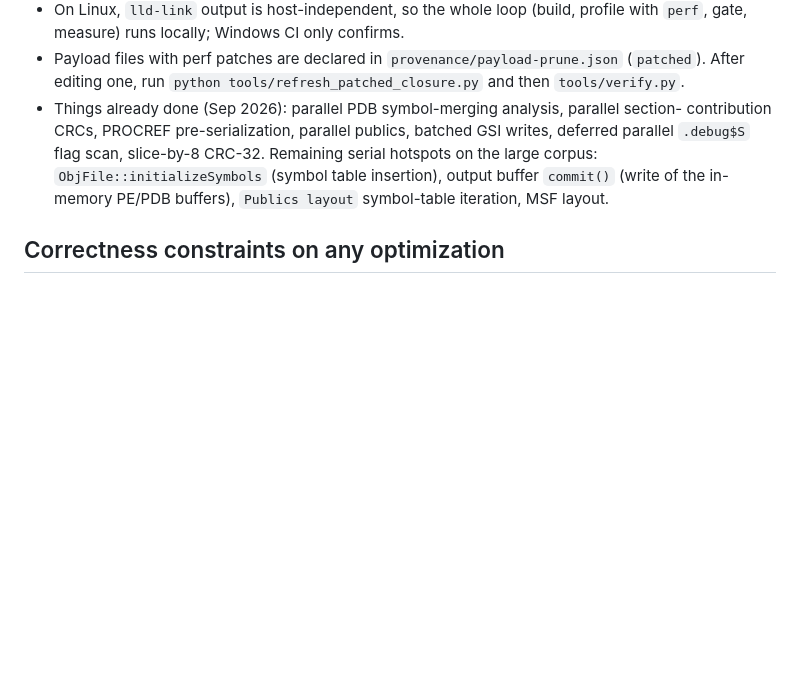
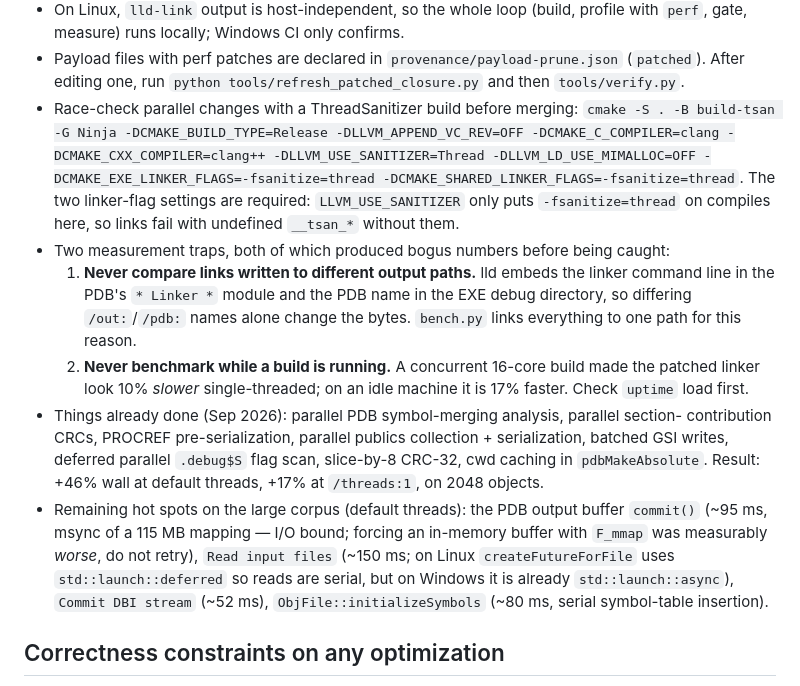
Before and after one commit to zackees/llvm-ld, a Markdown page: CLAUDE.md, the part around the change. Drawn GitHub-style; blank space fills up the shorter version.

Commit message:
docs: record the link-speed measurement traps and the TSan recipe
Both traps produced wrong numbers during this work: comparing links written to
different output paths (lld embeds the command line and PDB name in the output),
and benchmarking while a build saturated the cores (made the patched linker look
10% slower single-threaded when it is 17% faster idle).

Co-Authored-By: Claude Opus 5 (1M context) <noreply@anthropic.com>

```diff
--- a/CLAUDE.md
+++ b/CLAUDE.md
@@ -54,11 +54,31 @@ explicit path (or `rg --no-ignore`) when you actually need to read LLVM optimize
   gate, measure) runs locally; Windows CI only confirms.
 - Payload files with perf patches are declared in `provenance/payload-prune.json` (`patched`).
   After editing one, run `python tools/refresh_patched_closure.py` and then `tools/verify.py`.
+- Race-check parallel changes with a ThreadSanitizer build before merging:
+  `cmake -S . -B build-tsan -G Ninja -DCMAKE_BUILD_TYPE=Release -DLLVM_APPEND_VC_REV=OFF
+  -DCMAKE_C_COMPILER=clang -DCMAKE_CXX_COMPILER=clang++ -DLLVM_USE_SANITIZER=Thread
+  -DLLVM_LD_USE_MIMALLOC=OFF -DCMAKE_EXE_LINKER_FLAGS=-fsanitize=thread
+  -DCMAKE_SHARED_LINKER_FLAGS=-fsanitize=thread`. The two linker-flag settings are required:
+  `LLVM_USE_SANITIZER` only puts `-fsanitize=thread` on compiles here, so links fail with
+  undefined `__tsan_*` without them.
+- Two measurement traps, both of which produced bogus numbers before being caught:
+  1. **Never compare links written to different output paths.** lld embeds the linker command
+     line in the PDB's `* Linker *` module and the PDB name in the EXE debug directory, so
+     differing `/out:`/`/pdb:` names alone change the bytes. `bench.py` links everything to one
+     path for this reason.
+  2. **Never benchmark while a build is running.** A concurrent 16-core build made the patched
+     linker look 10% *slower* single-threaded; on an idle machine it is 17% faster. Check
+     `uptime` load first.
 - Things already done (Sep 2026): parallel PDB symbol-merging analysis, parallel section-
-  contribution CRCs, PROCREF pre-serialization, parallel publics, batched GSI writes, deferred
-  parallel `.debug$S` flag scan, slice-by-8 CRC-32. Remaining serial hotspots on the large
-  corpus: `ObjFile::initializeSymbols` (symbol table insertion), output buffer `commit()` (write
-  of the in-memory PE/PDB buffers), `Publics layout` symbol-table iteration, MSF layout.
+  contribution CRCs, PROCREF pre-serialization, parallel publics collection + serialization,
+  batched GSI writes, deferred parallel `.debug$S` flag scan, slice-by-8 CRC-32, cwd caching in
+  `pdbMakeAbsolute`. Result: +46% wall at default threads, +17% at `/threads:1`, on 2048 objects.
+- Remaining hot spots on the large corpus (default threads): the PDB output buffer `commit()`
+  (~95 ms, msync of a 115 MB mapping — I/O bound; forcing an in-memory buffer with `F_mmap` was
+  measurably *worse*, do not retry), `Read input files` (~150 ms; on Linux
+  `createFutureForFile` uses `std::launch::deferred` so reads are serial, but on Windows it is
+  already `std::launch::async`), `Commit DBI stream` (~52 ms), `ObjFile::initializeSymbols`
+  (~80 ms, serial symbol-table insertion).
 
 ## Correctness constraints on any optimization
 
```
